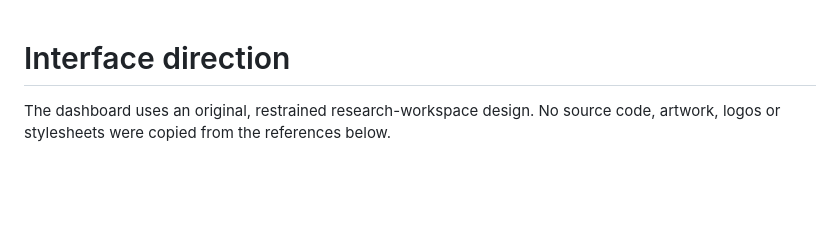
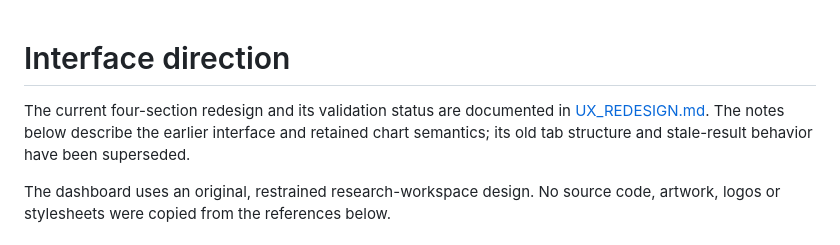
Before and after one commit to Kan-sar/nutriIntR, a Markdown page: docs/UI_DESIGN.md, the part around the change. Rendered like a GitHub page; blank space fills up the shorter version.

```diff
--- a/docs/UI_DESIGN.md
+++ b/docs/UI_DESIGN.md
@@ -1,4 +1,9 @@
 # Interface direction
+
+The current four-section redesign and its validation status are documented in
+[UX_REDESIGN.md](UX_REDESIGN.md). The notes below describe the earlier interface
+and retained chart semantics; its old tab structure and stale-result behavior
+have been superseded.
 
 The dashboard uses an original, restrained research-workspace design. No source
 code, artwork, logos or stylesheets were copied from the references below.
```
Also changed, not shown: README.md (+18 -9 lines), docs/UX_REDESIGN.md (added, +88 -0 lines), docs/screenshots/ai-explanation.png (added), docs/screenshots/linked-findings.png (added), 13 other files.
